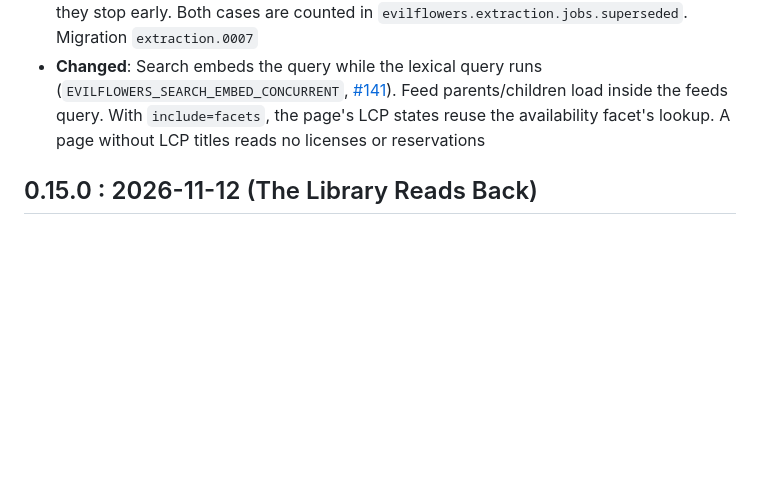
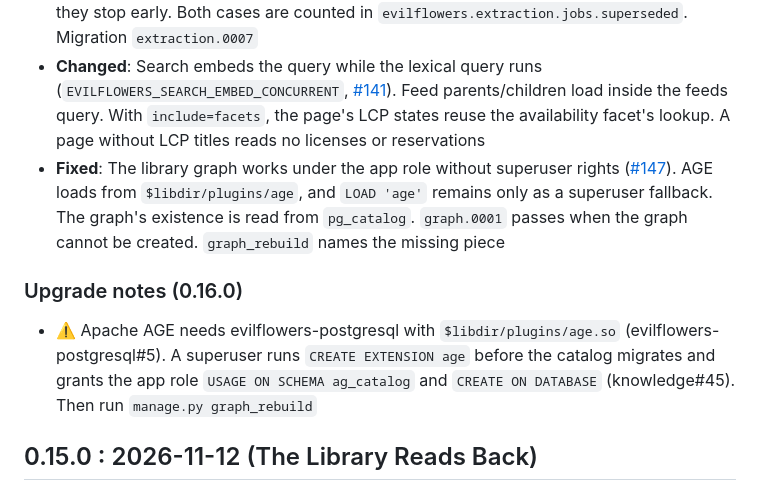
Before and after one commit to EvilFlowersCatalog/EvilFlowersCatalog, a Markdown page: CHANGELOG.md, the part around one of its changes. GitHub-like rendering; blank space fills up the shorter version.

```diff
--- a/CHANGELOG.md
+++ b/CHANGELOG.md
@@ -6,6 +6,11 @@ This changelog suppose to follow rules defined in the [changelog.md](https://cha
 
 - **Added**: Extraction runs count attempts ([#140]). Every `/start` or reset starts a new `attempt`. Services send theirs as `?attempt=`, and results of an earlier one get 409 `superseded`. Long jobs poll `GET /extraction/v1/runs/<id>` and report `superseded` when they stop early. Both cases are counted in `evilflowers.extraction.jobs.superseded`. Migration `extraction.0007`
 - **Changed**: Search embeds the query while the lexical query runs (`EVILFLOWERS_SEARCH_EMBED_CONCURRENT`, [#141]). Feed parents/children load inside the feeds query. With `include=facets`, the page's LCP states reuse the availability facet's lookup. A page without LCP titles reads no licenses or reservations
+- **Fixed**: The library graph works under the app role without superuser rights ([#147]). AGE loads from `$libdir/plugins/age`, and `LOAD 'age'` remains only as a superuser fallback. The graph's existence is read from `pg_catalog`. `graph.0001` passes when the graph cannot be created. `graph_rebuild` names the missing piece
+
+### Upgrade notes (0.16.0)
+
+- ⚠️ Apache AGE needs evilflowers-postgresql with `$libdir/plugins/age.so` (evilflowers-postgresql#5). A superuser runs `CREATE EXTENSION age` before the catalog migrates and grants the app role `USAGE ON SCHEMA ag_catalog` and `CREATE ON DATABASE` (knowledge#45). Then run `manage.py graph_rebuild`
 
 [#140]: https://github.com/EvilFlowersCatalog/EvilFlowersCatalog/issues/140
 [#141]: https://github.com/EvilFlowersCatalog/EvilFlowersCatalog/issues/141
```
Also changed, not shown: other parts of CHANGELOG.md (+1 -0 lines), docs/proposals/index.md (+1 -0 lines), docs/diagrams/component-background-jobs.png (added), docs/diagrams/deployment-background-jobs-dev.png (added), docs/diagrams/sequence-ocr-job-lifecycle.png (added), 9 other files.
